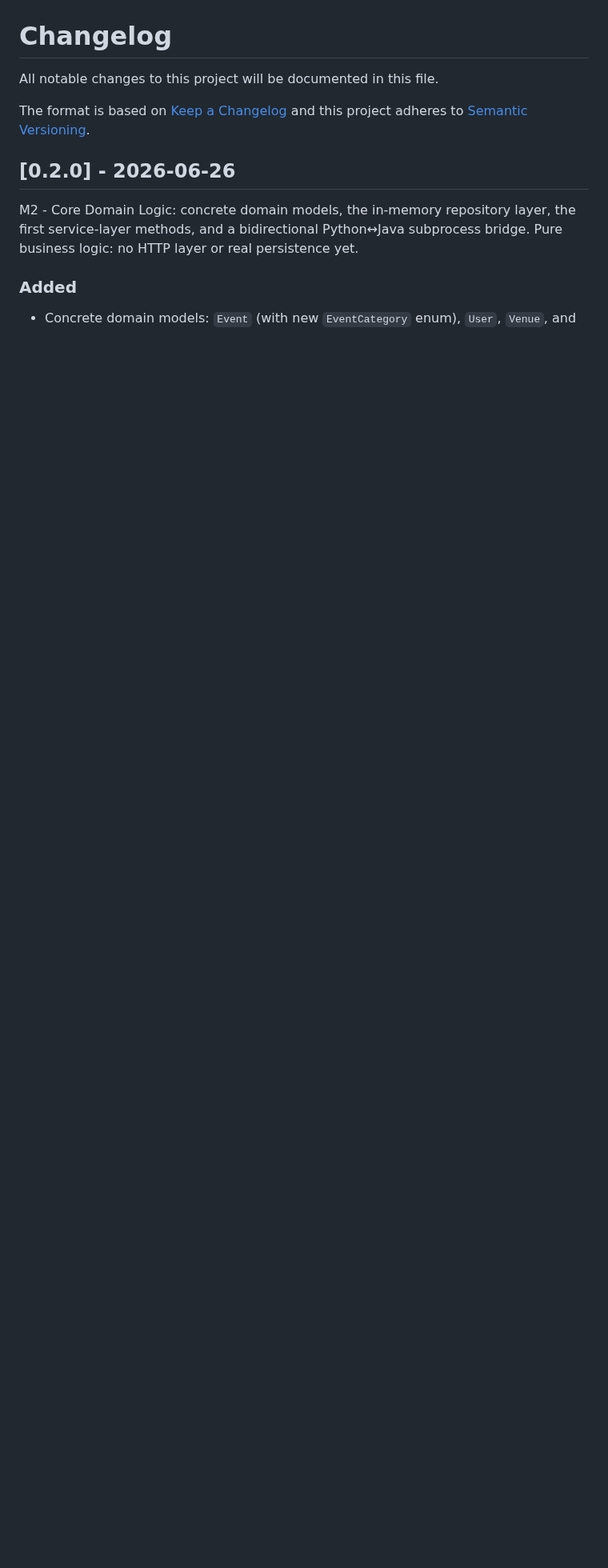
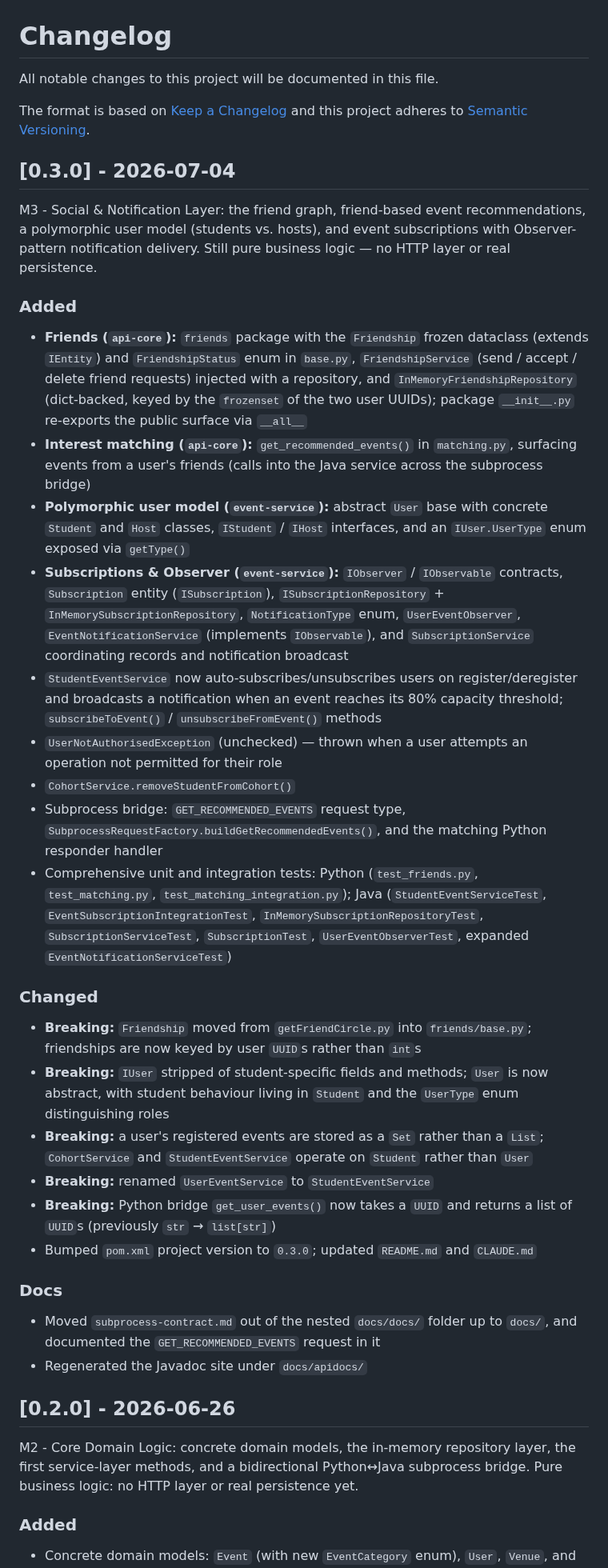
Before and after one commit to jamieramsell/york-student-events, a Markdown page: CHANGELOG.md, the part around one of its changes. Shown at 80% size. Rendered like a GitHub page; blank space fills up the shorter version.

Commit message:
docs: update CHANGELOG and README for v0.3.0

```diff
--- a/CHANGELOG.md
+++ b/CHANGELOG.md
@@ -3,6 +3,35 @@ All notable changes to this project will be documented in this file.
 
 The format is based on [Keep a Changelog](http://keepachangelog.com/)
 and this project adheres to [Semantic Versioning](http://semver.org/).
+
+## [0.3.0] - 2026-07-04
+
+M3 - Social & Notification Layer: the friend graph, friend-based event recommendations, a polymorphic user model (students vs. hosts), and event subscriptions with Observer-pattern notification delivery. Still pure business logic — no HTTP layer or real persistence.
+
+### Added
+- **Friends (`api-core`):** `friends` package with the `Friendship` frozen dataclass (extends `IEntity`) and `FriendshipStatus` enum in `base.py`, `FriendshipService` (send / accept / delete friend requests) injected with a repository, and `InMemoryFriendshipRepository` (dict-backed, keyed by the `frozenset` of the two user UUIDs); package `__init__.py` re-exports the public surface via `__all__`
+- **Interest matching (`api-core`):** `get_recommended_events()` in `matching.py`, surfacing events from a user's friends (calls into the Java service across the subprocess bridge)
+- **Polymorphic user model (`event-service`):** abstract `User` base with concrete `Student` and `Host` classes, `IStudent` / `IHost` interfaces, and an `IUser.UserType` enum exposed via `getType()`
+- **Subscriptions & Observer (`event-service`):** `IObserver` / `IObservable` contracts, `Subscription` entity (`ISubscription`), `ISubscriptionRepository` + `InMemorySubscriptionRepository`, `NotificationType` enum, `UserEventObserver`, `EventNotificationService` (implements `IObservable`), and `SubscriptionService` coordinating records and notification broadcast
+- `StudentEventService` now auto-subscribes/unsubscribes users on register/deregister and broadcasts a notification when an event reaches its 80% capacity threshold; `subscribeToEvent()` / `unsubscribeFromEvent()` methods
+- `UserNotAuthorisedException` (unchecked) — thrown when a user attempts an operation not permitted for their role
+- `CohortService.removeStudentFromCohort()`
+- Subprocess bridge: `GET_RECOMMENDED_EVENTS` request type, `SubprocessRequestFactory.buildGetRecommendedEvents()`, and the matching Python responder handler
+- Comprehensive unit and integration tests: Python (`test_friends.py`, `test_matching.py`, `test_matching_integration.py`); Java (`StudentEventServiceTest`, `EventSubscriptionIntegrationTest`, `InMemorySubscriptionRepositoryTest`, `SubscriptionServiceTest`, `SubscriptionTest`, `UserEventObserverTest`, expanded `EventNotificationServiceTest`)
+
+### Changed
+- **Breaking:** `Friendship` moved from `getFriendCircle.py` into `friends/base.py`; friendships are now keyed by user `UUID`s rather than `int`s
+- **Breaking:** `IUser` stripped of student-specific fields and methods; `User` is now abstract, with student behaviour living in `Student` and the `UserType` enum distinguishing roles
+- **Breaking:** a user's registered events are stored as a `Set` rather than a `List`; `CohortService` and `StudentEventService` operate on `Student` rather than `User`
+- **Breaking:** renamed `UserEventService` to `StudentEventService`
+- **Breaking:** Python bridge `get_user_events()` now takes a `UUID` and returns a list of `UUID`s (previously `str` → `list[str]`)
+- Bumped `pom.xml` project version to `0.3.0`; updated `README.md` and `CLAUDE.md`
+
+### Docs
+- Moved `subprocess-contract.md` out of the nested `docs/docs/` folder up to `docs/`, and documented the `GET_RECOMMENDED_EVENTS` request in it
+- Regenerated the Javadoc site under `docs/apidocs/`
+
+[v0.3.0]: https://github.com/jamieramsell/york-student-events/releases/tag/v0.3.0
 
 ## [0.2.0] - 2026-06-26
 
```
Also changed, not shown: other parts of CHANGELOG.md (+2 -0 lines), README.md (+1 -1 lines).
